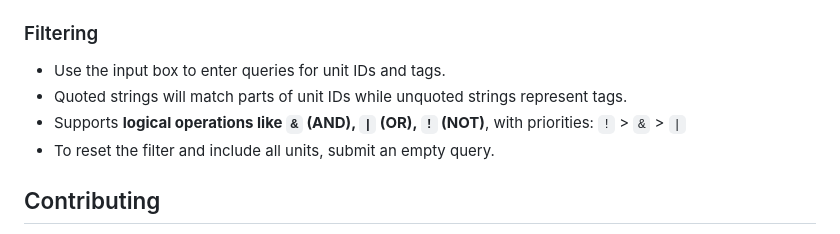
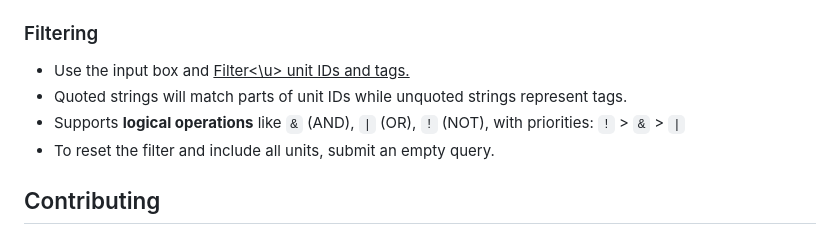
Before and after one commit to vince-jq-sun/units_viewer, a Markdown page: README.md, the part around the change. Drawn GitHub-style.

```diff
--- a/README.md
+++ b/README.md
@@ -42,9 +42,9 @@ This project is built with Node.js. Before starting, ensure that Node.js is inst
 
 ### Filtering
 
-- Use the input box to enter queries for unit IDs and tags.
+- Use the input box and <u>Filter<\u> unit IDs and tags.
 - Quoted strings will match parts of unit IDs while unquoted strings represent tags.
-- Supports **logical operations like `&` (AND), `|` (OR), `!` (NOT)**, with priorities: `!` > `&` > `|`
+- Supports **logical operations** like `&` (AND), `|` (OR), `!` (NOT), with priorities: `!` > `&` > `|`
 - To reset the filter and include all units, submit an empty query.
 
 ## Contributing
```
